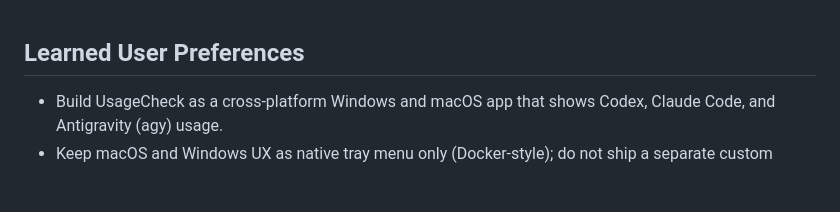
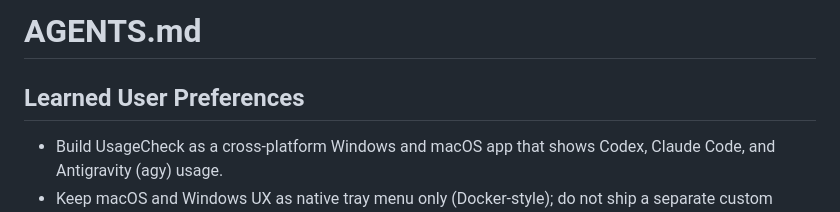
Before and after one commit to samsepi0l-1337/Usage_Check, a Markdown page: AGENTS.md, the part around the change. Drawn GitHub-style; blank space fills up the shorter version.

Commit message:
docs: add header to AGENTS.md and clarify usage of cross-platform app

```diff
--- a/AGENTS.md
+++ b/AGENTS.md
@@ -1,3 +1,5 @@
+# AGENTS.md
+
 ## Learned User Preferences
 
 - Build UsageCheck as a cross-platform Windows and macOS app that shows Codex, Claude Code, and Antigravity (agy) usage.
```
